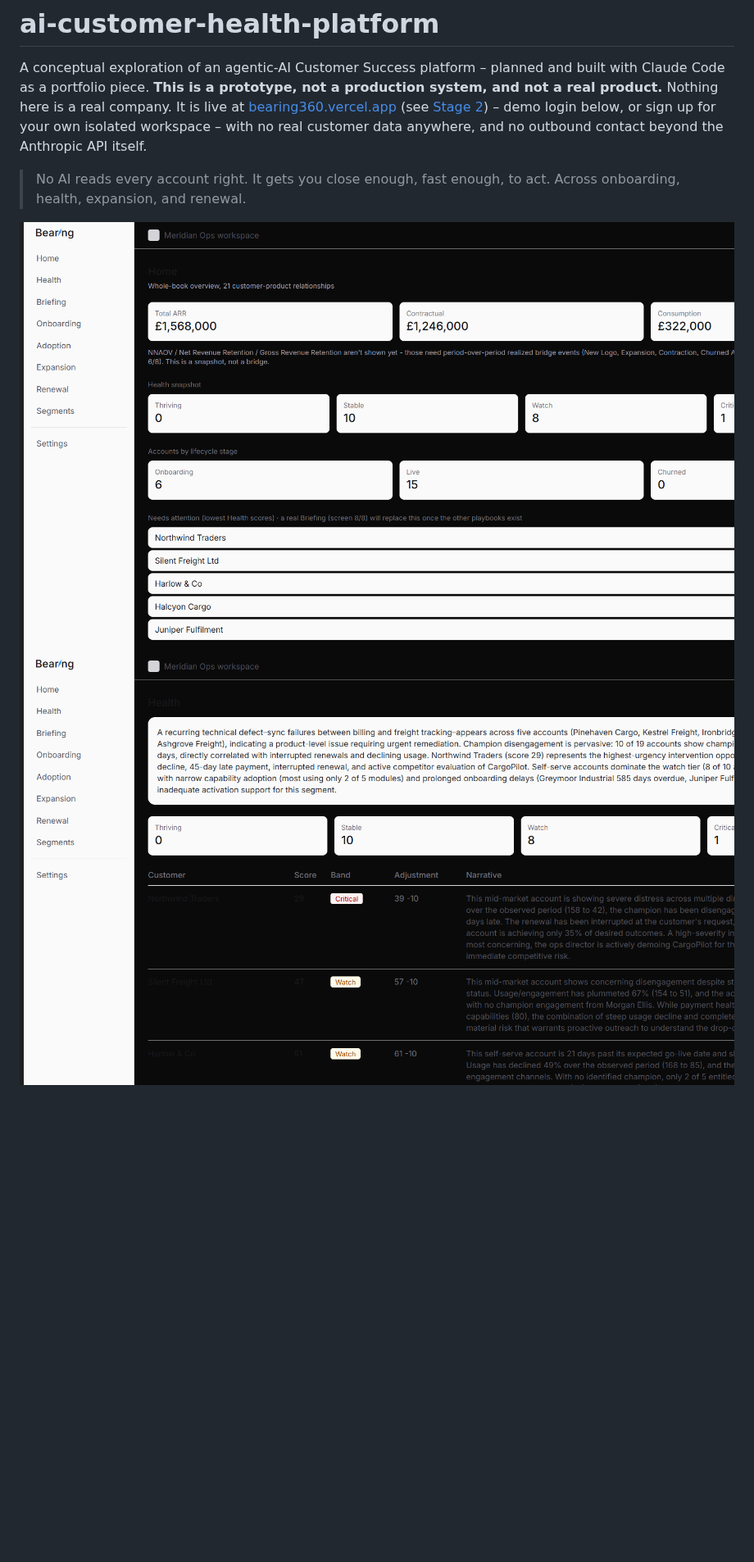
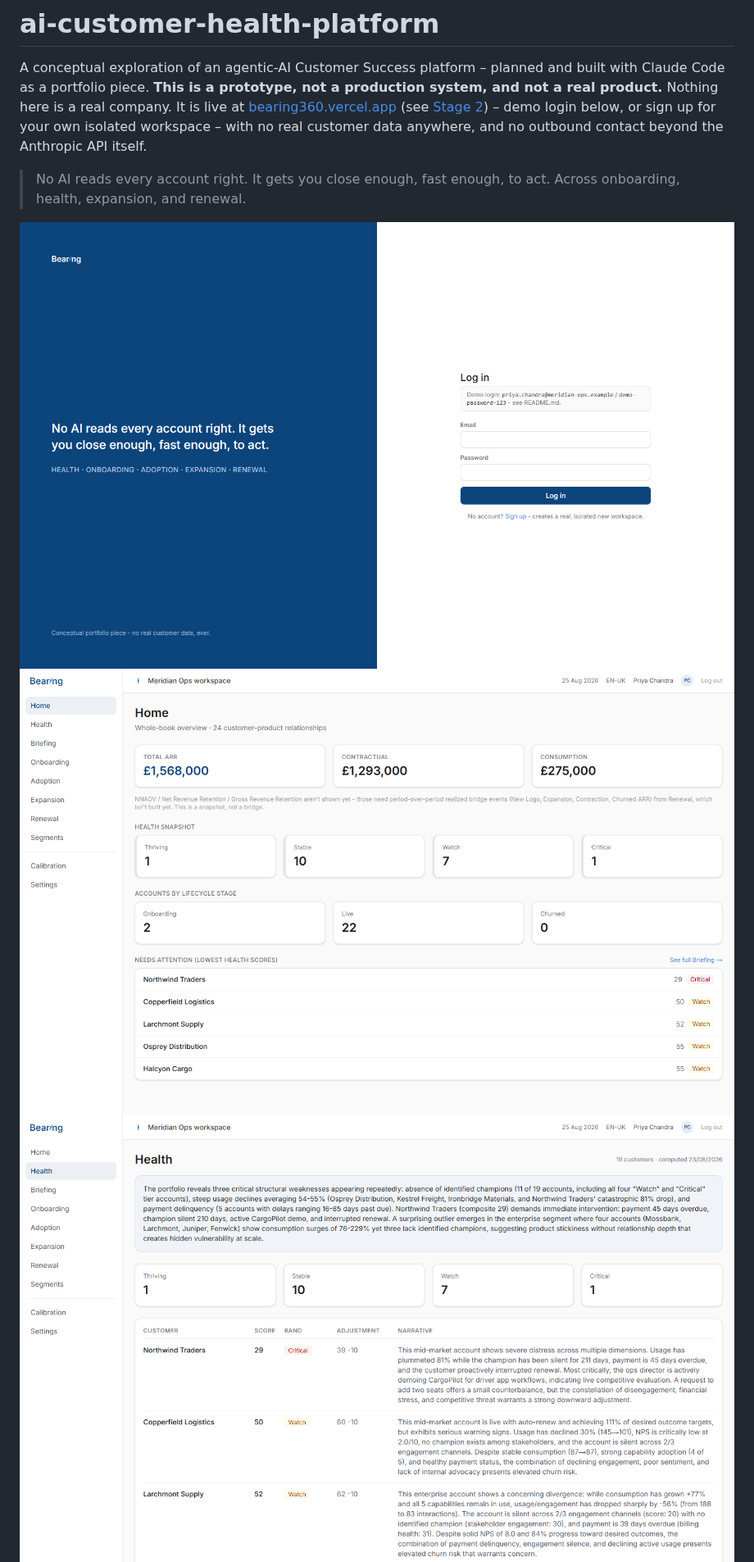
Before and after one commit to ddkeyworth/ai-customer-health-platform, a Markdown page: README.md, the part around one of its changes. Shown at 82% size. Drawn GitHub-style; pictures changed too: docs/screenshots/health-screenshot.png, docs/screenshots/home-screenshot.png, docs/screenshots/login-screenshot.png (added); blank space fills up the shorter version.

```diff
--- a/README.md
+++ b/README.md
@@ -4,6 +4,7 @@ A conceptual exploration of an agentic-AI Customer Success platform – planned
 
 > No AI reads every account right. It gets you close enough, fast enough, to act. Across onboarding, health, expansion, and renewal.
 
+![Login screen, real screenshot](docs/screenshots/login-screenshot.png)
 ![Home screen, real screenshot](docs/screenshots/home-screenshot.png)
 ![Health screen, real screenshot](docs/screenshots/health-screenshot.png)
 ![Health scoring architecture](docs/screenshots/health-scoring-architecture.svg)
```
Also changed, not shown: other parts of README.md (+1 -1 lines), TESTING.md (+10 -0 lines), docs/screenshots/competitor-config-screenshot.png, docs/screenshots/customer-detail-screenshot.png, docs/screenshots/marketing-screenshot.png, 4 other files.
